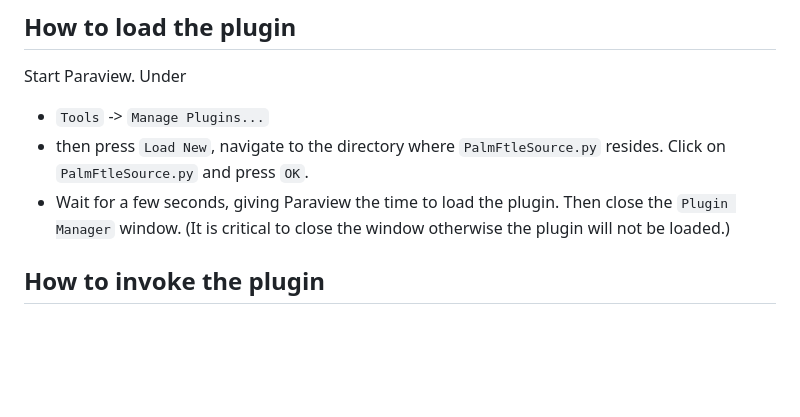
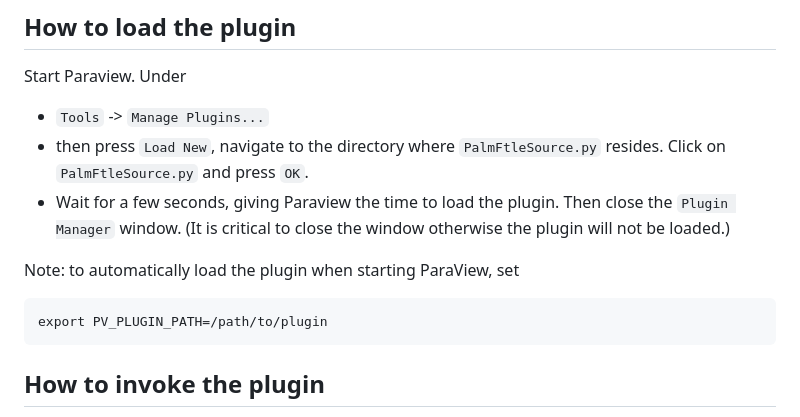
Before and after one commit to pletzer/pv_ftle, a Markdown page: README.md, the part around the change. Rendered like a GitHub page; blank space fills up the shorter version.

Commit message:
how to automatically load the plugin

````diff
--- a/README.md
+++ b/README.md
@@ -63,6 +63,11 @@ Start Paraview. Under
  * Wait for a few seconds, giving Paraview the time to load the plugin. Then close the `Plugin Manager` window. (It is critical to close the window otherwise the plugin will not be
 loaded.)
 
+Note: to automatically load the plugin when starting ParaView, set
+```
+export PV_PLUGIN_PATH=/path/to/plugin
+```
+
 ## How to invoke the plugin
 
 Go to `Sources` and select `PALM FTLE Source` under the `Alphabetical` menu. Select the `Palm file` in the menu; this is the PALM NetCDF output file that contains the velocity field. Then press `Apply`. Change "Solid Color" to "FTLE" and "Outline" to "Surface".
````
